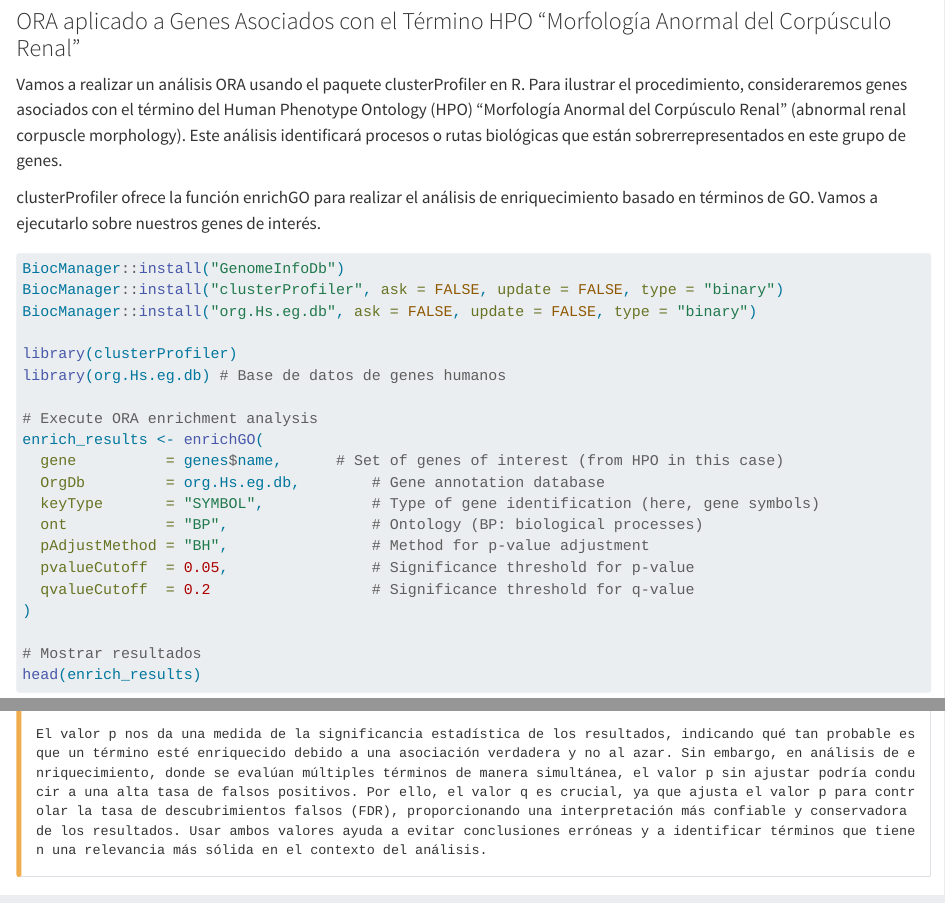
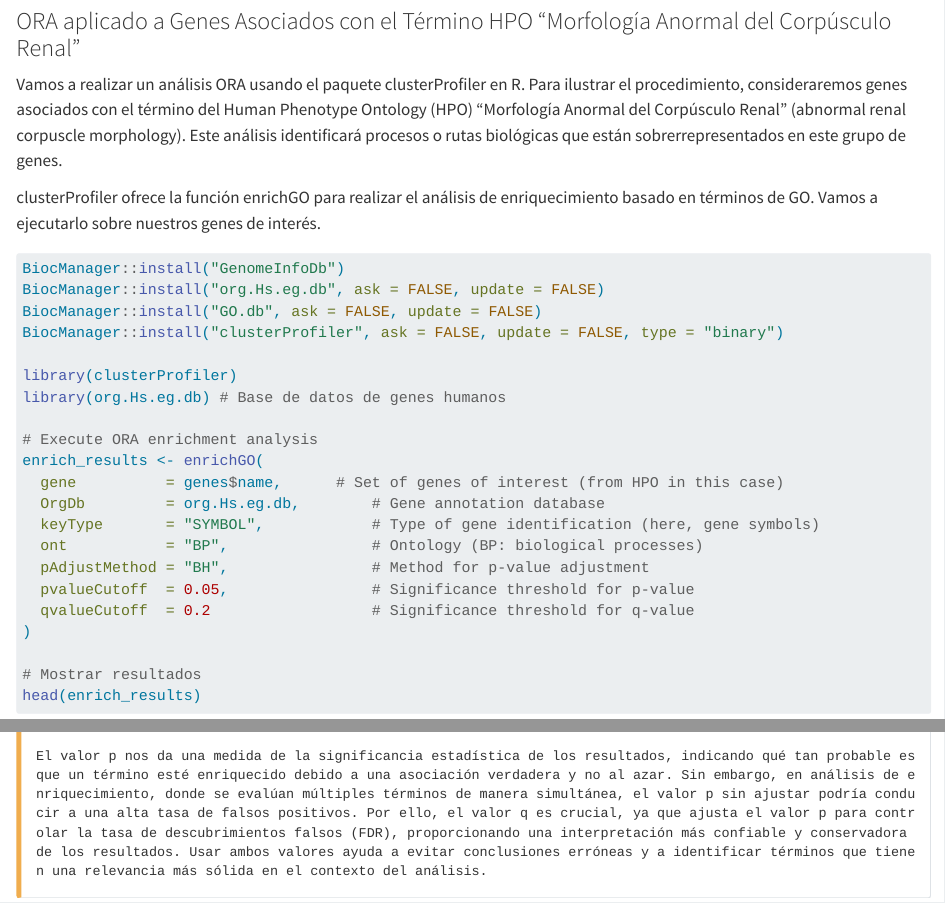
Before and after one commit to jimrperkins/BMS, a Quarto document (hpo_redes2.qmd): the page in a window 1100 px wide, from 8630 px down, and a second part further down, joined at a grey line. Rendered offline with R 4.5, knitr and Pandoc in place of Quarto, with nearby package versions; long lines of code are wrapped.

Commit message:
Need to add GO.db

````diff
--- a/hpo_redes2.qmd
+++ b/hpo_redes2.qmd
@@ -311,8 +311,9 @@ clusterProfiler ofrece la función enrichGO para realizar el análisis de enriqu
 
 ```{r, eval=FALSE}
 BiocManager::install("GenomeInfoDb")
+BiocManager::install("org.Hs.eg.db", ask = FALSE, update = FALSE)
+BiocManager::install("GO.db", ask = FALSE, update = FALSE)
 BiocManager::install("clusterProfiler", ask = FALSE, update = FALSE, type = "binary")
-BiocManager::install("org.Hs.eg.db", ask = FALSE, update = FALSE, type = "binary")
 
 library(clusterProfiler)
 library(org.Hs.eg.db) # Base de datos de genes humanos
````
